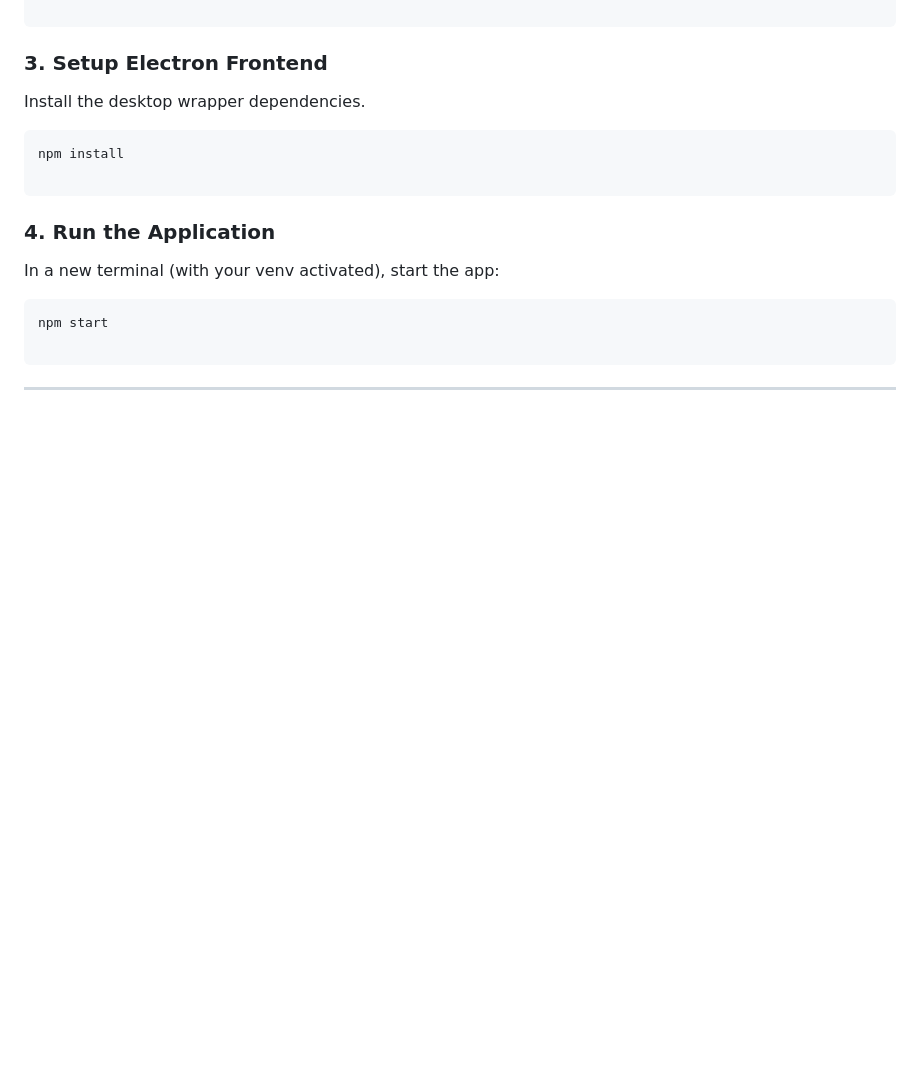
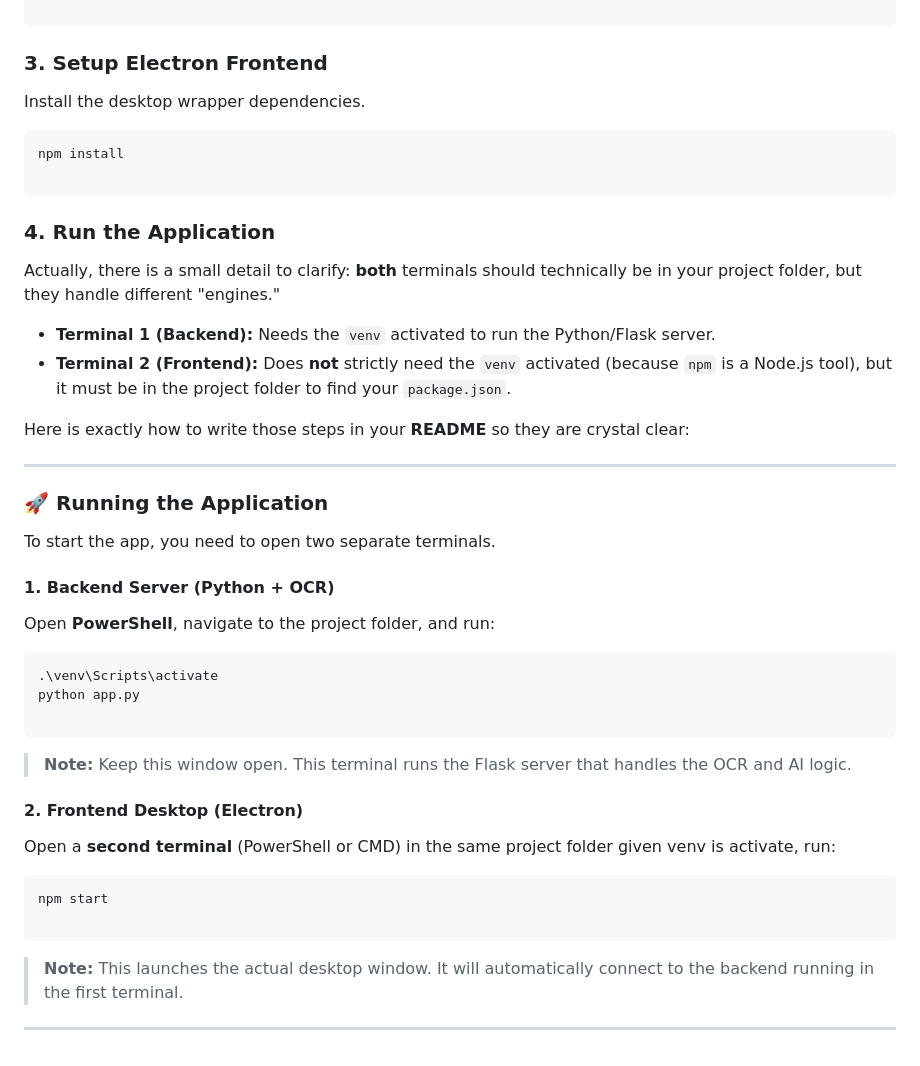
Before and after one commit to Sujal-prasad/light-weight-ocr-llm-using-mistral-and-paddle-ocr, a Markdown page: README.md, the part around the change. Rendered like a GitHub page; blank space fills up the shorter version.

Commit message:
Updated steps to run the application in README file

````diff
--- a/README.md
+++ b/README.md
@@ -120,11 +120,40 @@ npm install
 
 ### 4. Run the Application
 
-In a new terminal (with your venv activated), start the app:
+Actually, there is a small detail to clarify: **both** terminals should technically be in your project folder, but they handle different "engines."
 
-```bash
+* **Terminal 1 (Backend):** Needs the `venv` activated to run the Python/Flask server.
+* **Terminal 2 (Frontend):** Does **not** strictly need the `venv` activated (because `npm` is a Node.js tool), but it must be in the project folder to find your `package.json`.
+
+Here is exactly how to write those steps in your **README** so they are crystal clear:
+
+---
+
+### 🚀 Running the Application
+
+To start the app, you need to open two separate terminals.
+
+#### 1. Backend Server (Python + OCR)
+
+Open **PowerShell**, navigate to the project folder, and run:
+
+```powershell
+.\venv\Scripts\activate
+python app.py
+
+```
+
+> **Note:** Keep this window open. This terminal runs the Flask server that handles the OCR and AI logic.
+
+#### 2. Frontend Desktop (Electron)
+
+Open a **second terminal** (PowerShell or CMD) in the same project folder given venv is activate, run:
+
+```powershell
 npm start
 
 ```
 
+> **Note:** This launches the actual desktop window. It will automatically connect to the backend running in the first terminal.
+
 ---
````
